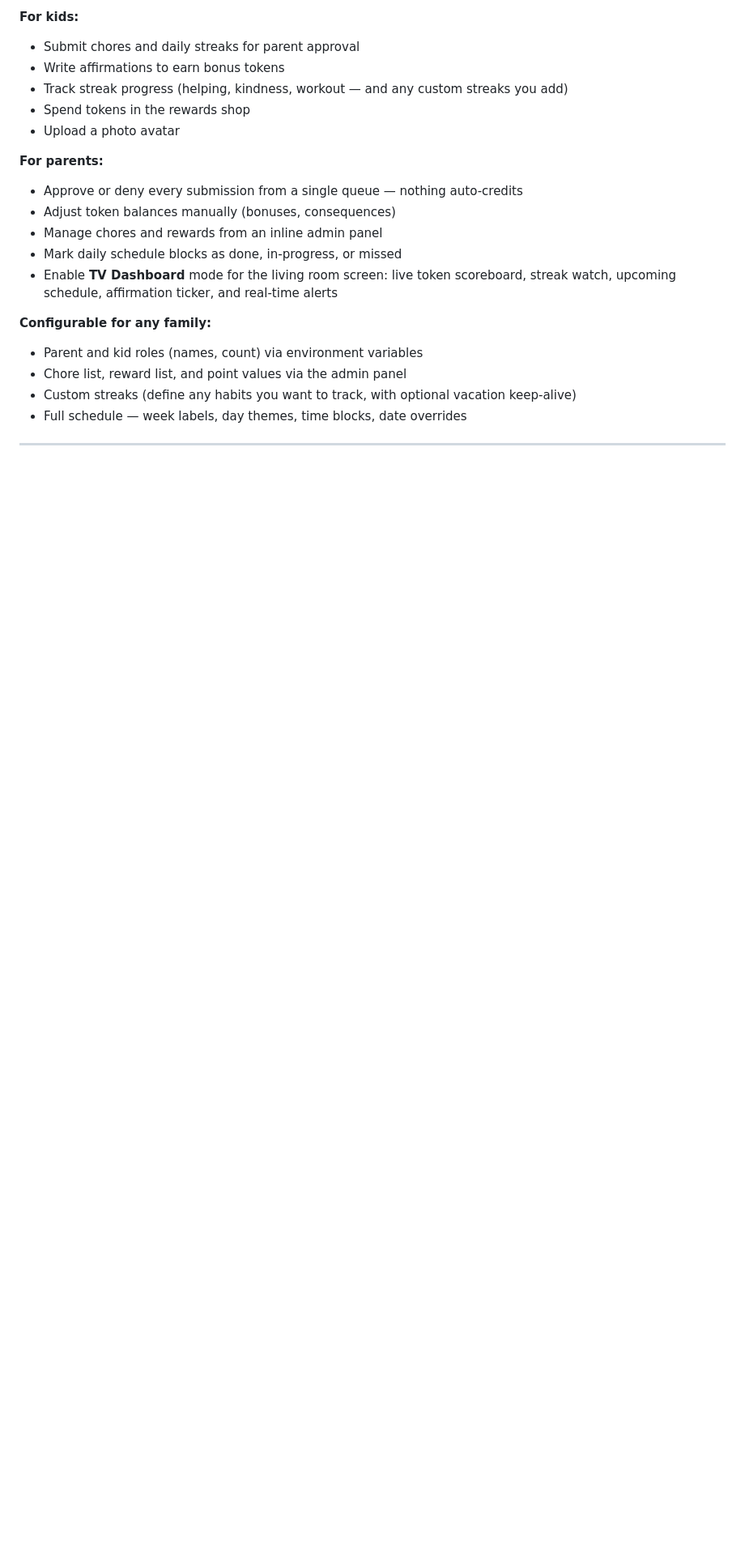
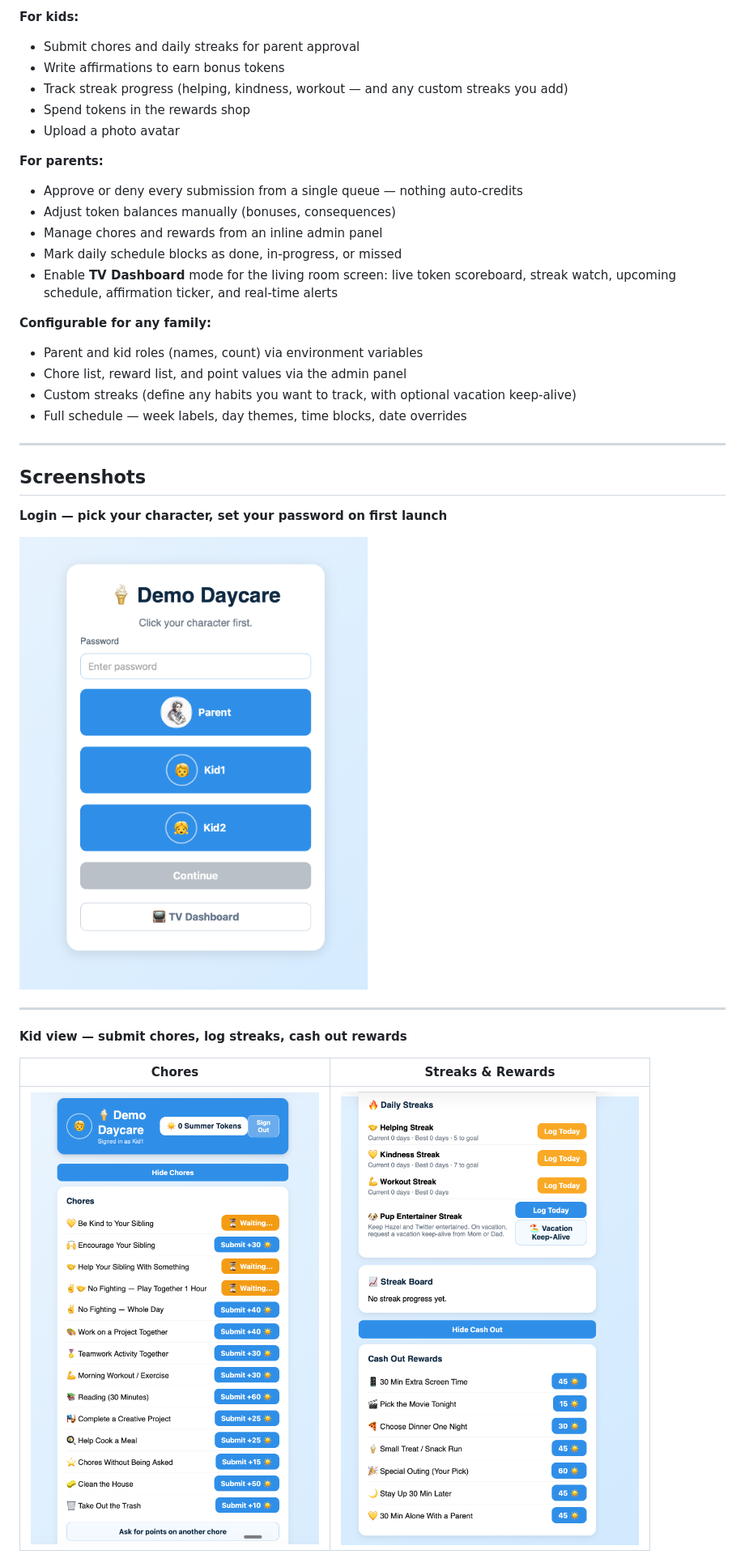
Before and after one commit to Rewdog/daddy-daycare, a Markdown page: README.md, the part around one of its changes. Shown at 81% size. Rendered like a GitHub page; blank space fills up the shorter version.

Commit message:
docs: add screenshots section to README

```diff
--- a/README.md
+++ b/README.md
@@ -31,3 +31,20 @@ Parents approve every submission. Kids earn Summer Tokens and spend them on rewa
 - Chore list, reward list, and point values via the admin panel
 - Custom streaks (define any habits you want to track, with optional vacation keep-alive)
 - Full schedule — week labels, day themes, time blocks, date overrides
+
+---
+
+## Screenshots
+
+**Login — pick your character, set your password on first launch**
+
+![Login screen](docs/screenshots/login.png)
+
+---
+
+**Kid view — submit chores, log streaks, cash out rewards**
+
+| Chores | Streaks & Rewards |
+|:------:|:-----------------:|
+| ![Kid chores view](docs/screenshots/kidview1.png) | ![Kid streaks and rewards](docs/screenshots/kidview2.png) |
+
```
Also changed, not shown: other parts of README.md (+21 -0 lines).
